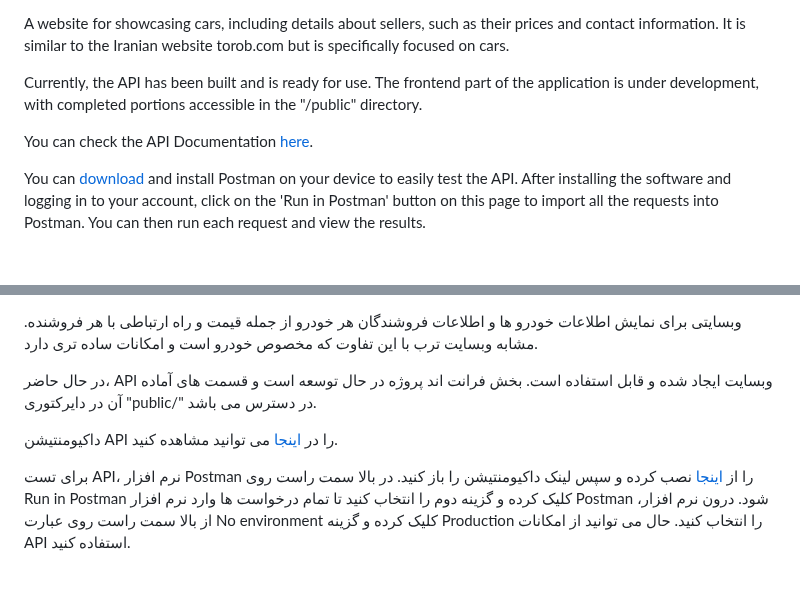
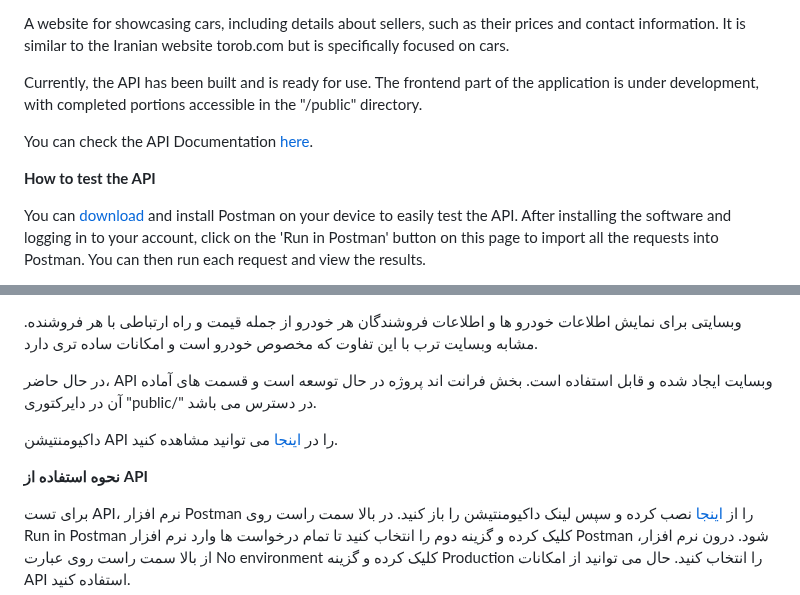
Before and after one commit to HRNavaei/Carinfo, a Markdown page: readme.md, 2 parts joined by grey strips. GitHub-like rendering; blank space fills up the shorter version.

```diff
--- a/readme.md
+++ b/readme.md
@@ -11,6 +11,8 @@ A website for showcasing cars, including details about sellers, such as their pr
 Currently, the API has been built and is ready for use. The frontend part of the application is under development, with completed portions accessible in the "/public" directory.
 
 You can check the API Documentation [here](https://documenter.getpostman.com/view/35280116/2sA3s6FpuJ).
+
+**How to test the API**
 
 You can [download](https://www.postman.com/downloads/) and install Postman on your device to easily test the API. After installing the software and logging in to your account, click on the 'Run in Postman' button on this page to import all the requests into Postman. You can then run each request and view the results.
 
@@ -43,6 +45,8 @@ To log in as an admin:
 
 داکیومنتیشن API را در [اینجا](https://documenter.getpostman.com/view/35280116/2sA3s6FpuJ) می توانید مشاهده کنید.
 
+**نحوه استفاده از API**
+
 برای تست API، نرم افزار Postman را از [اینجا](https://www.postman.com/downloads/) نصب کرده و سپس لینک داکیومنتیشن را باز کنید. در بالا سمت راست روی Run in Postman کلیک کرده و گزینه دوم را انتخاب کنید تا تمام درخواست ها وارد نرم افزار Postman شود. درون نرم افزار،
 از بالا سمت راست روی عبارت No environment کلیک کرده و گزینه Production را انتخاب کنید.
 حال می توانید از امکانات API استفاده کنید.
```
